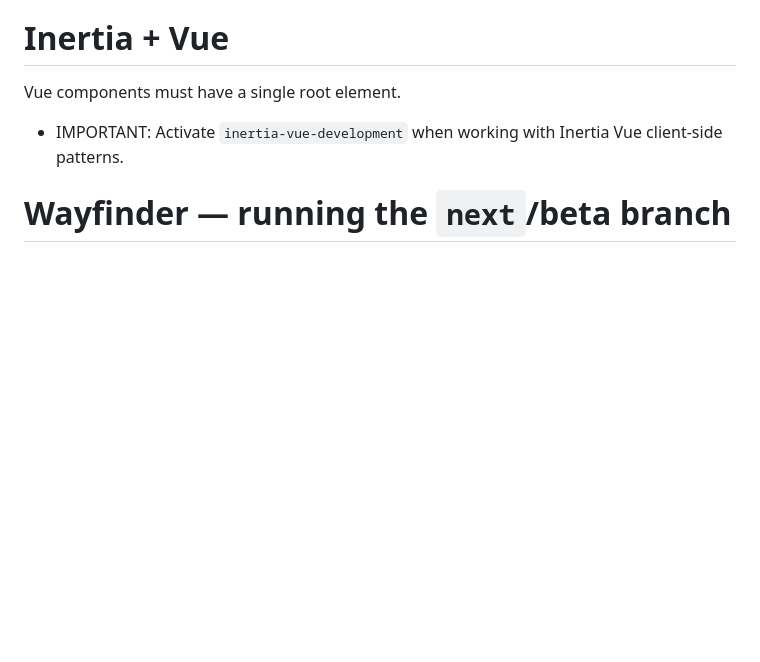
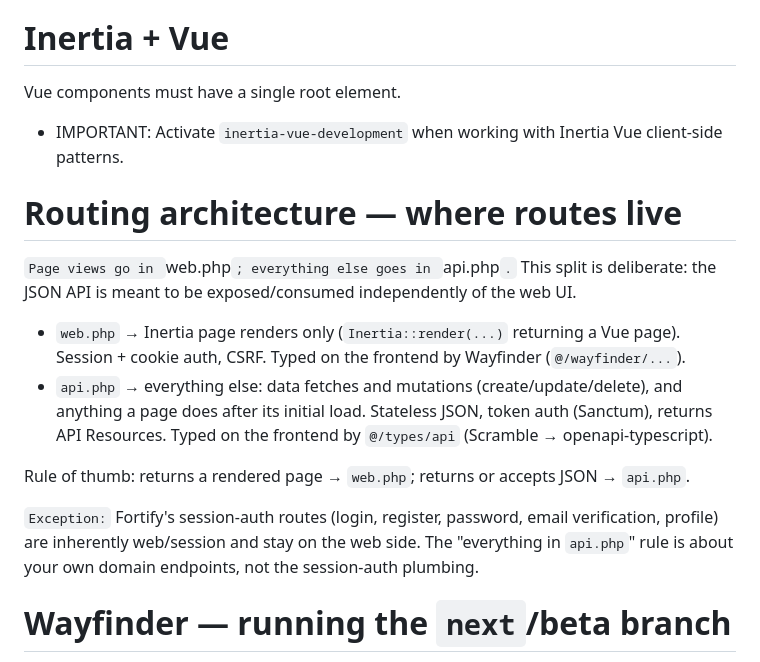
Before and after one commit to niyorn/laravel-13-template, a Markdown page: CLAUDE.md, the part around one of its changes. Drawn GitHub-style; blank space fills up the shorter version.

```diff
--- a/CLAUDE.md
+++ b/CLAUDE.md
@@ -226,6 +226,23 @@ Vue components must have a single root element.
   Keep project-specific notes below this line so they survive a boost regeneration.
 -->
 
+# Routing architecture — where routes live
+
+`Page views go in `web.php`; everything else goes in `api.php`.` This split is deliberate: the JSON API
+is meant to be exposed/consumed independently of the web UI.
+
+- `web.php` → Inertia page renders only (`Inertia::render(...)` returning a Vue page). Session + cookie
+  auth, CSRF. Typed on the frontend by Wayfinder (`@/wayfinder/...`).
+- `api.php` → everything else: data fetches and mutations (create/update/delete), and anything a page
+  does after its initial load. Stateless JSON, token auth (Sanctum), returns API Resources. Typed on the
+  frontend by `@/types/api` (Scramble → openapi-typescript).
+
+Rule of thumb: returns a rendered page → `web.php`; returns or accepts JSON → `api.php`.
+
+`Exception:` Fortify's session-auth routes (login, register, password, email verification, profile)
+are inherently web/session and stay on the web side. The "everything in `api.php`" rule is about your
+own domain endpoints, not the session-auth plumbing.
+
 # Wayfinder — running the `next`/beta branch
 
 This project intentionally tracks the Wayfinder beta (`laravel/wayfinder: dev-next` in `composer.json`),
```
Also changed, not shown: other parts of CLAUDE.md (+37 -0 lines).
